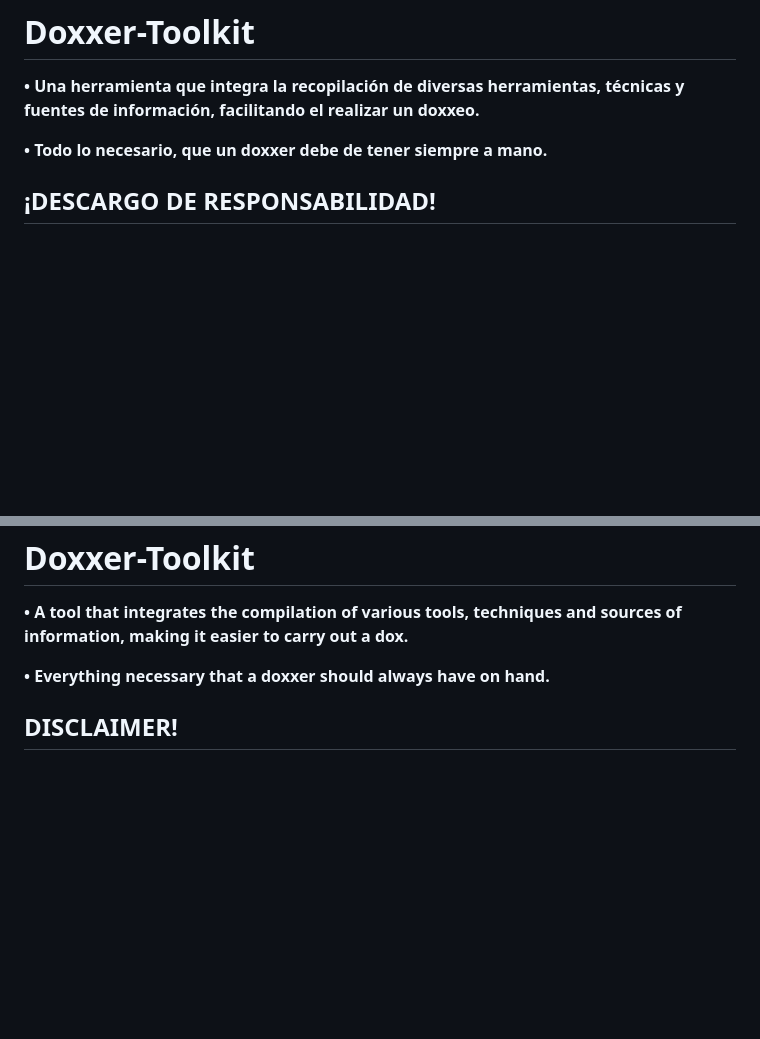
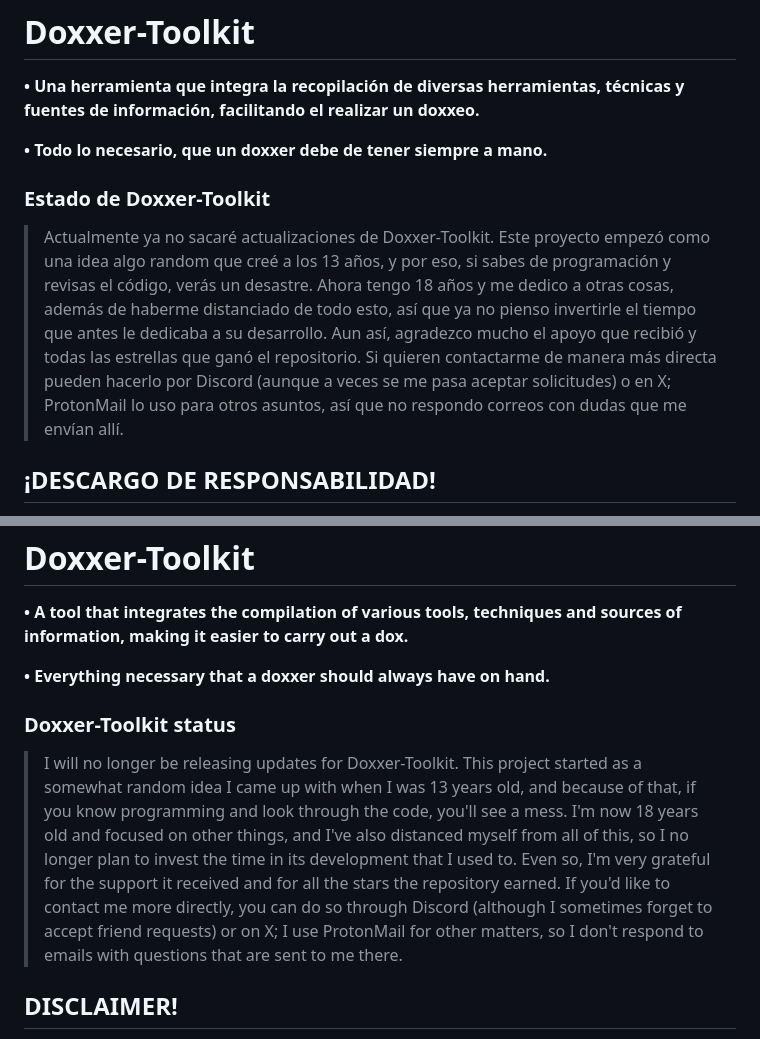
Before and after one commit to Euronymou5/Doxxer-Toolkit, a Markdown page: README.md, 2 parts joined by grey strips. Rendered like a GitHub page; blank space fills up the shorter version.

```diff
--- a/README.md
+++ b/README.md
@@ -2,6 +2,10 @@
 **• Una herramienta que integra la recopilación de diversas herramientas, técnicas y fuentes de información, facilitando el realizar un doxxeo.**
 
 **• Todo lo necesario, que un doxxer debe de tener siempre a mano.**
+
+### Estado de Doxxer-Toolkit
+
+> Actualmente ya no sacaré actualizaciones de Doxxer-Toolkit. Este proyecto empezó como una idea algo random que creé a los 13 años, y por eso, si sabes de programación y revisas el código, verás un desastre. Ahora tengo 18 años y me dedico a otras cosas, además de haberme distanciado de todo esto, así que ya no pienso invertirle el tiempo que antes le dedicaba a su desarrollo. Aun así, agradezco mucho el apoyo que recibió y todas las estrellas que ganó el repositorio. Si quieren contactarme de manera más directa pueden hacerlo por Discord (aunque a veces se me pasa aceptar solicitudes) o en X; ProtonMail lo uso para otros asuntos, así que no respondo correos con dudas que me envían allí.
 
 ## ¡DESCARGO DE RESPONSABILIDAD!
 *No me responsabilizo por el mal uso de esta
@@ -89,6 +93,10 @@ python3 dox_en.py
 
 **• Everything necessary that a doxxer should always have on hand.**
 
+### Doxxer-Toolkit status
+
+> I will no longer be releasing updates for Doxxer-Toolkit. This project started as a somewhat random idea I came up with when I was 13 years old, and because of that, if you know programming and look through the code, you'll see a mess. I'm now 18 years old and focused on other things, and I've also distanced myself from all of this, so I no longer plan to invest the time in its development that I used to. Even so, I'm very grateful for the support it received and for all the stars the repository earned. If you'd like to contact me more directly, you can do so through Discord (although I sometimes forget to accept friend requests) or on X; I use ProtonMail for other matters, so I don't respond to emails with questions that are sent to me there.
+
 ## DISCLAIMER!
 *I am not responsible for misuse of this
 tool. This tool is provided with
```
